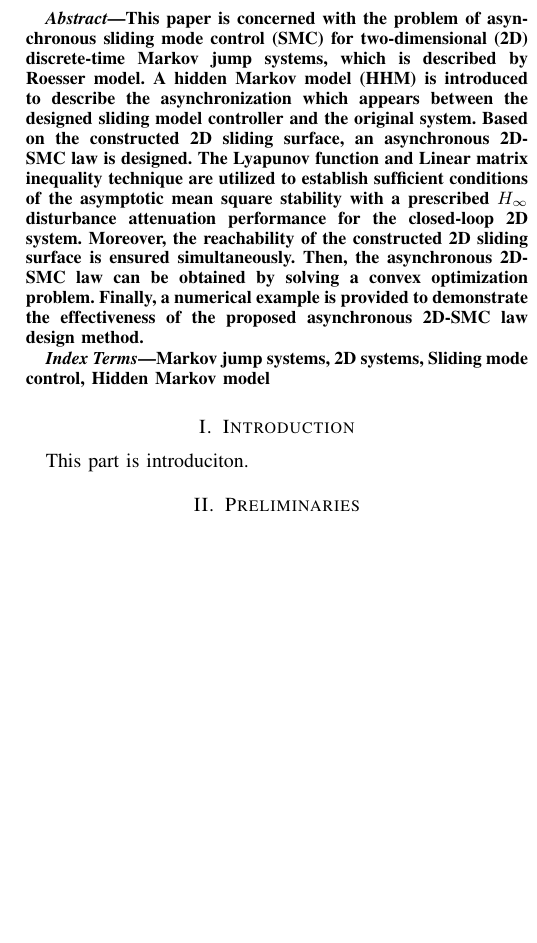
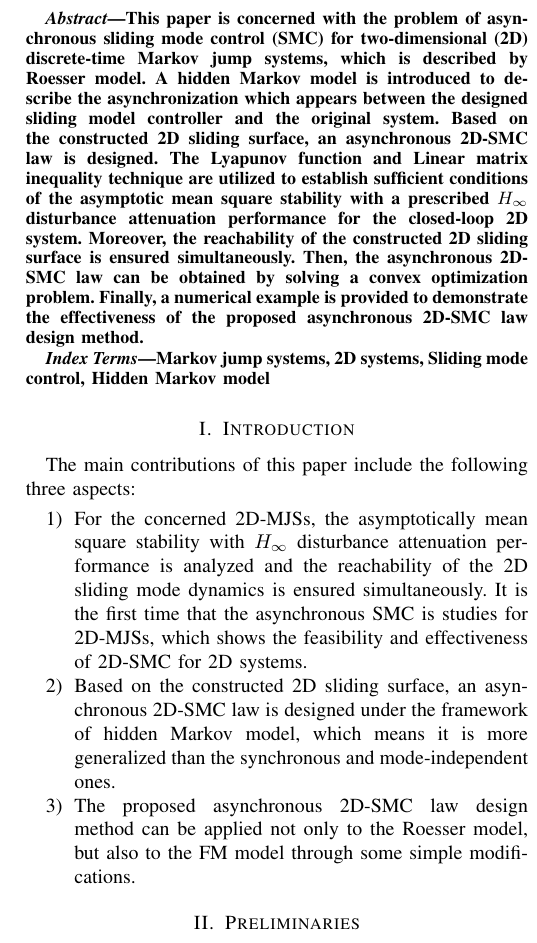
Before and after one commit to MimuTao/2d-SMC, a LaTeX paper (2d-SMC.tex): part of one column of page 1 of 9, cut so that both start at the same text, the shorter picture padded with empty space. Compiled offline with pdfLaTeX.

Commit message:
replenish the contributions

```diff
--- a/2d-SMC.tex
+++ b/2d-SMC.tex
@@ -362,7 +362,7 @@
 % As a general rule, do not put math, special symbols or citations
 % in the abstract
 \begin{abstract}
-	This paper is concerned with the problem of asynchronous sliding mode control (SMC) for two-dimensional (2D) discrete-time Markov jump systems, which is described by Roesser model.  A hidden Markov model (HHM) is introduced to describe the asynchronization which appears between the designed sliding model controller and the original system. Based on the constructed 2D sliding surface, an asynchronous 2D-SMC law is designed. The Lyapunov function and Linear matrix inequality technique are utilized to establish sufficient conditions of the asymptotic mean square stability with a prescribed $H_{\infty}$ disturbance attenuation performance for the closed-loop 2D system. Moreover, the reachability of the constructed 2D sliding surface is ensured simultaneously. Then, the asynchronous 2D-SMC law can be obtained by solving a  convex optimization problem.  Finally, a numerical example is provided to demonstrate the  effectiveness of the proposed asynchronous 2D-SMC law design method.
+	This paper is concerned with the problem of asynchronous sliding mode control (SMC) for two-dimensional (2D) discrete-time Markov jump systems, which is described by Roesser model.  A hidden Markov model is introduced to describe the asynchronization which appears between the designed sliding model controller and the original system. Based on the constructed 2D sliding surface, an asynchronous 2D-SMC law is designed. The Lyapunov function and Linear matrix inequality technique are utilized to establish sufficient conditions of the asymptotic mean square stability with a prescribed $H_{\infty}$ disturbance attenuation performance for the closed-loop 2D system. Moreover, the reachability of the constructed 2D sliding surface is ensured simultaneously. Then, the asynchronous 2D-SMC law can be obtained by solving a  convex optimization problem.  Finally, a numerical example is provided to demonstrate the  effectiveness of the proposed asynchronous 2D-SMC law design method.
 \end{abstract}
 
 % no keywords
@@ -386,8 +386,12 @@
 
 
 \section{Introduction}
-	This part is introduciton.
-
+	The main contributions of this paper include the following three aspects:
+	\begin{enumerate}
+		\item  For the concerned 2D-MJSs, the asymptotically mean square stability with $H_{\infty}$ disturbance attenuation  performance is analyzed and the reachability of the 2D sliding mode dynamics is ensured simultaneously. It is the first time that the asynchronous SMC is studies for 2D-MJSs, which shows the feasibility and effectiveness of 2D-SMC for 2D systems.
+		\item   Based on the constructed 2D sliding surface, an asynchronous 2D-SMC law is designed under the framework of hidden Markov model, which means it is more generalized than the synchronous and mode-independent ones.
+		\item  The proposed asynchronous 2D-SMC law design method can be applied not only to the Roesser model, but also to the FM model through some simple modifications.
+	\end{enumerate}
 
 \section{Preliminaries} \label{priliminaries}
 	In this paper, we consider the following two-dimensional Markov jump systems in Roesser model:
```
Also changed, not shown: 2d-SMC.pdf, reference articles/reference/2D滑膜控制-roesser 模型.pdf (added), reference articles/reference/An Event-Triggered Approach to Sliding Mode Control of Markovian Jump Lur'e Systems Under Hidde.pdf (added), reference articles/reference/An Extension of Sliding Mode Control Design for the 2-D systems in Rosser Model.pdf (added), reference articles/reference/AsynchronousslidingmodecontrolofMarkovianjumpsystemswith time-varyingdelaysandpartlyaccessiblemodedetection probabilities.pdf (added), reference articles/reference/Fanbiao Li SMC.pdf (added), reference articles/reference/H_{infty} Control for 2D Markov Jump Systems in Roesser Model.pdf (added), reference articles/reference/Passivity-Based Asynchronous Sliding Mode Control for Delayed Singular Markovian Jump Systems .pdf (added), 2d-SMC.tex (2 more changed lines), 7 other files.
